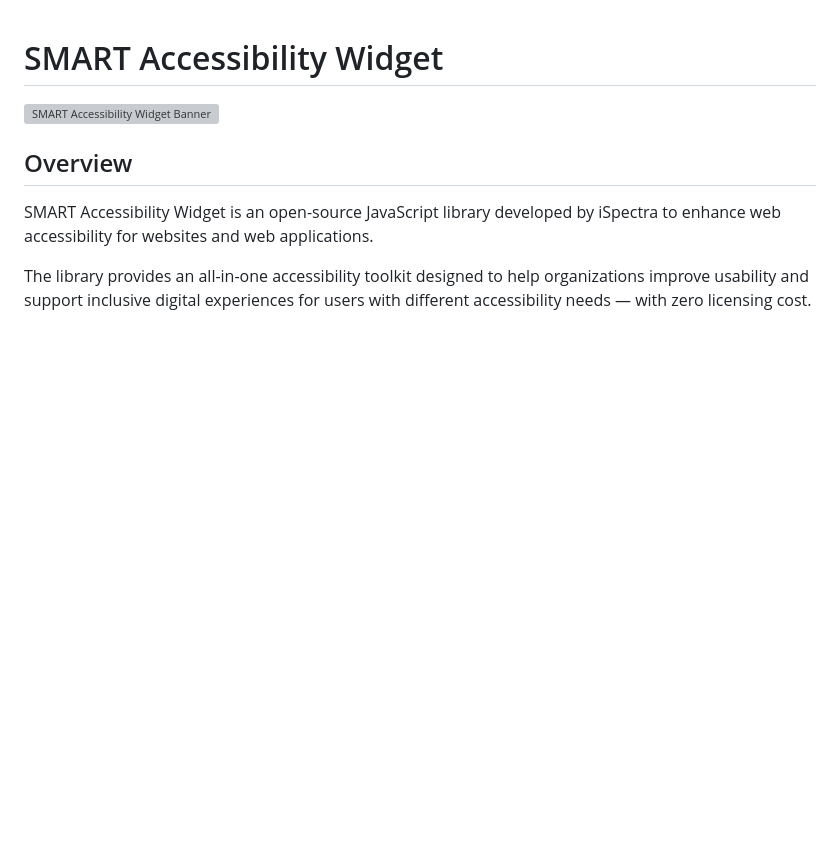
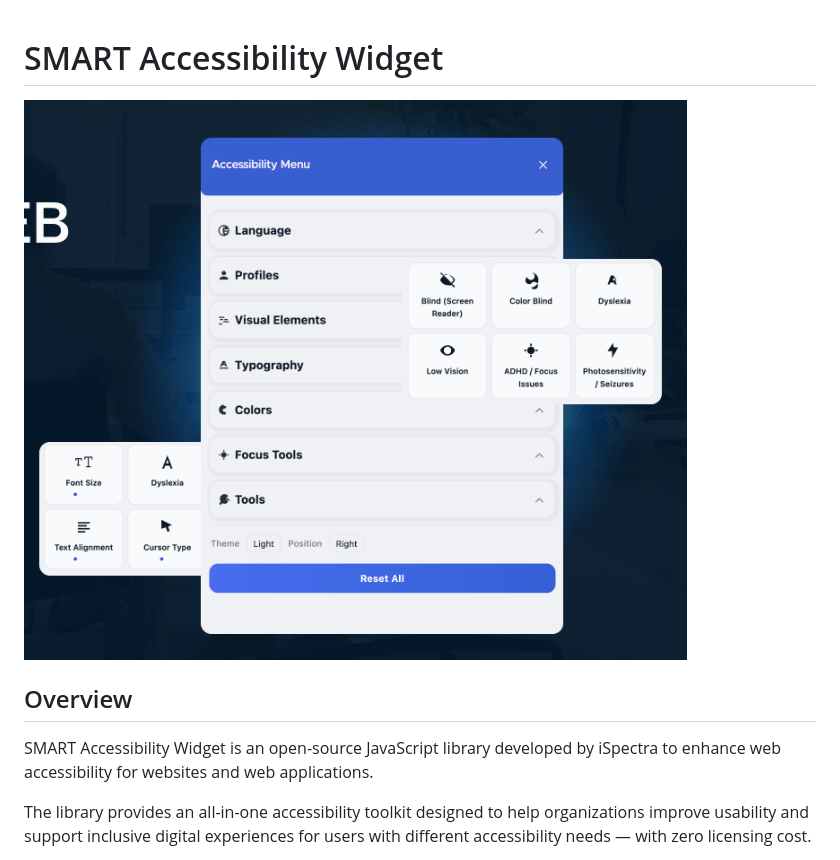
Before and after one commit to iSpectra-co/smart-accessibility, a Markdown page: README.md, the part around the change. Drawn GitHub-style; blank space fills up the shorter version; grey boxes are pictures that could not be loaded.

Commit message:
fix image path

```diff
--- a/README.md
+++ b/README.md
@@ -1,6 +1,6 @@
 # SMART Accessibility Widget
 
-![SMART Accessibility Widget Banner](./assets/banner.png)
+![SMART Accessibility Widget Banner](./assets/smart-accessibility.png)
 
 ## Overview
 
```
